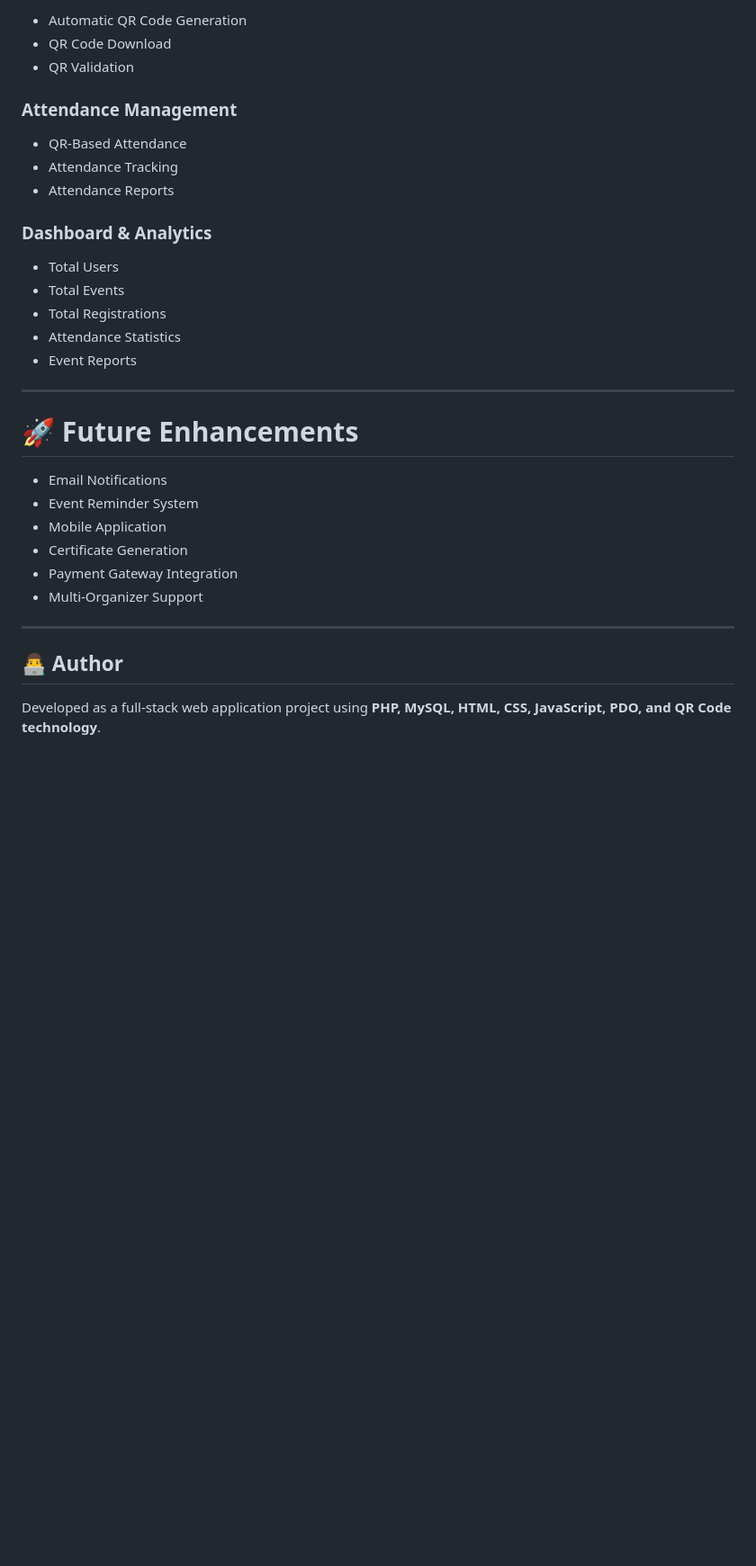
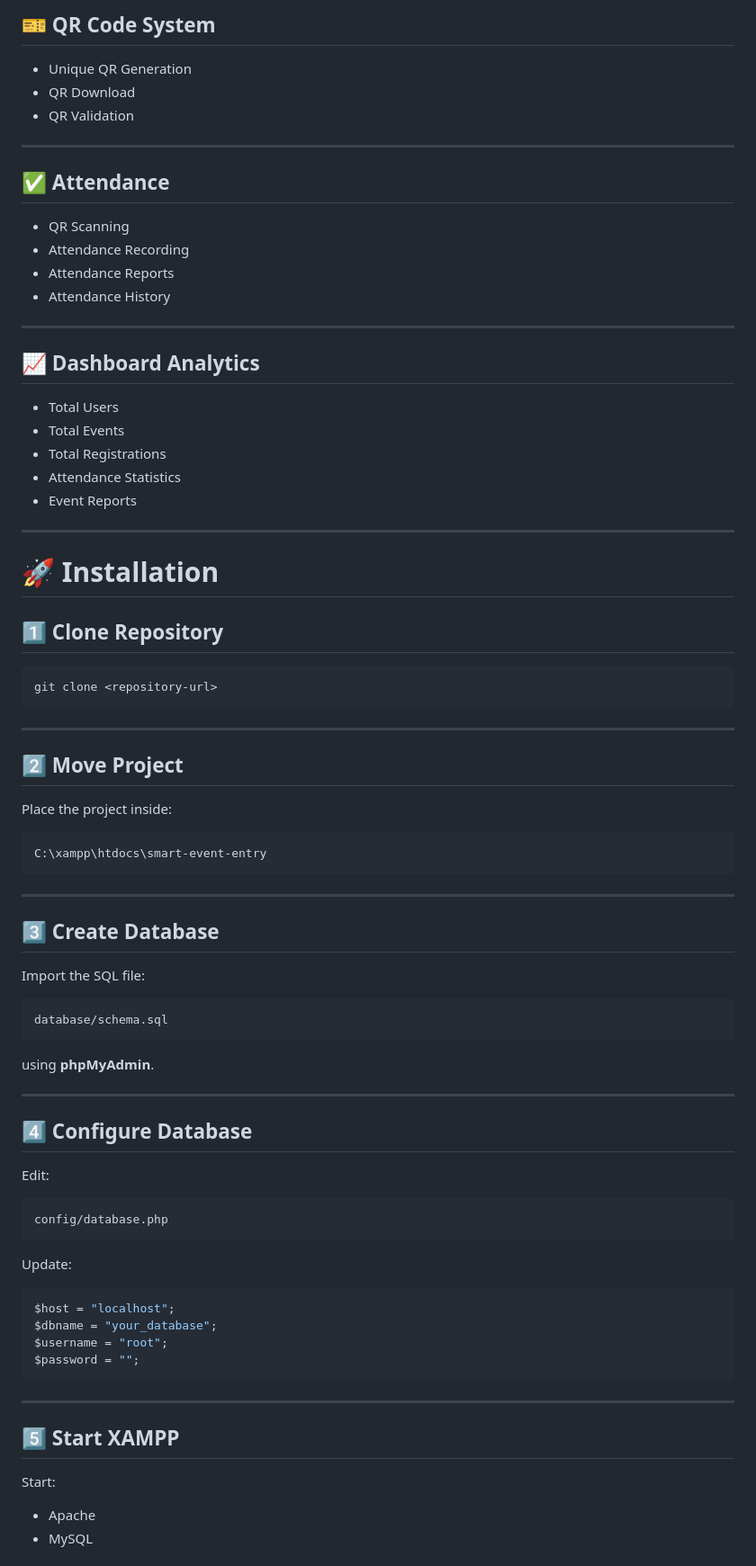
Before and after one commit to vishalvijayakumar006/AttendX, a Markdown page: README.md, the part around one of its changes. Shown at 90% size. GitHub-like rendering; blank space fills up the shorter version.

````diff
--- a/README.md
+++ b/README.md
@@ -191,15 +251,22 @@ smart-event-entry/
 
-- Automatic QR Code Generation
-- QR Code Download
+## 🎫 QR Code System
+
+- Unique QR Generation
+- QR Download
 - QR Validation
 
-### Attendance Management
+---
 
-- QR-Based Attendance
-- Attendance Tracking
+## ✅ Attendance
+
+- QR Scanning
+- Attendance Recording
 - Attendance Reports
+- Attendance History
 
-### Dashboard & Analytics
+---
+
+## 📈 Dashboard Analytics
 
 - Total Users
 - Total Events
@@ -209,17 +276,61 @@ smart-event-entry/
 
 ---
 
-# 🚀 Future Enhancements
+# 🚀 Installation
 
-- Email Notifications
-- Event Reminder System
-- Mobile Application
-- Certificate Generation
-- Payment Gateway Integration
-- Multi-Organizer Support
+## 1️⃣ Clone Repository
+
+```bash
+git clone <repository-url>
+```
 
 ---
 
-## 👨‍💻 Author
+## 2️⃣ Move Project
 
-Developed as a full-stack web application project using **PHP, MySQL, HTML, CSS, JavaScript, PDO, and QR Code technology**.
+Place the project inside:
+
+```text
+C:\xampp\htdocs\smart-event-entry
+```
+
+---
+
+## 3️⃣ Create Database
+
+Import the SQL file:
+
+```text
+database/schema.sql
+```
+
+using **phpMyAdmin**.
+
+---
+
+## 4️⃣ Configure Database
+
+Edit:
+
+```text
+config/database.php
+```
+
+Update:
+
+```php
+$host = "localhost";
+$dbname = "your_database";
+$username = "root";
+$password = "";
+```
+
+---
+
+## 5️⃣ Start XAMPP
+
+Start:
+
+- Apache
+- MySQL
+
````
Also changed, not shown: other parts of README.md (+188 -83 lines).
